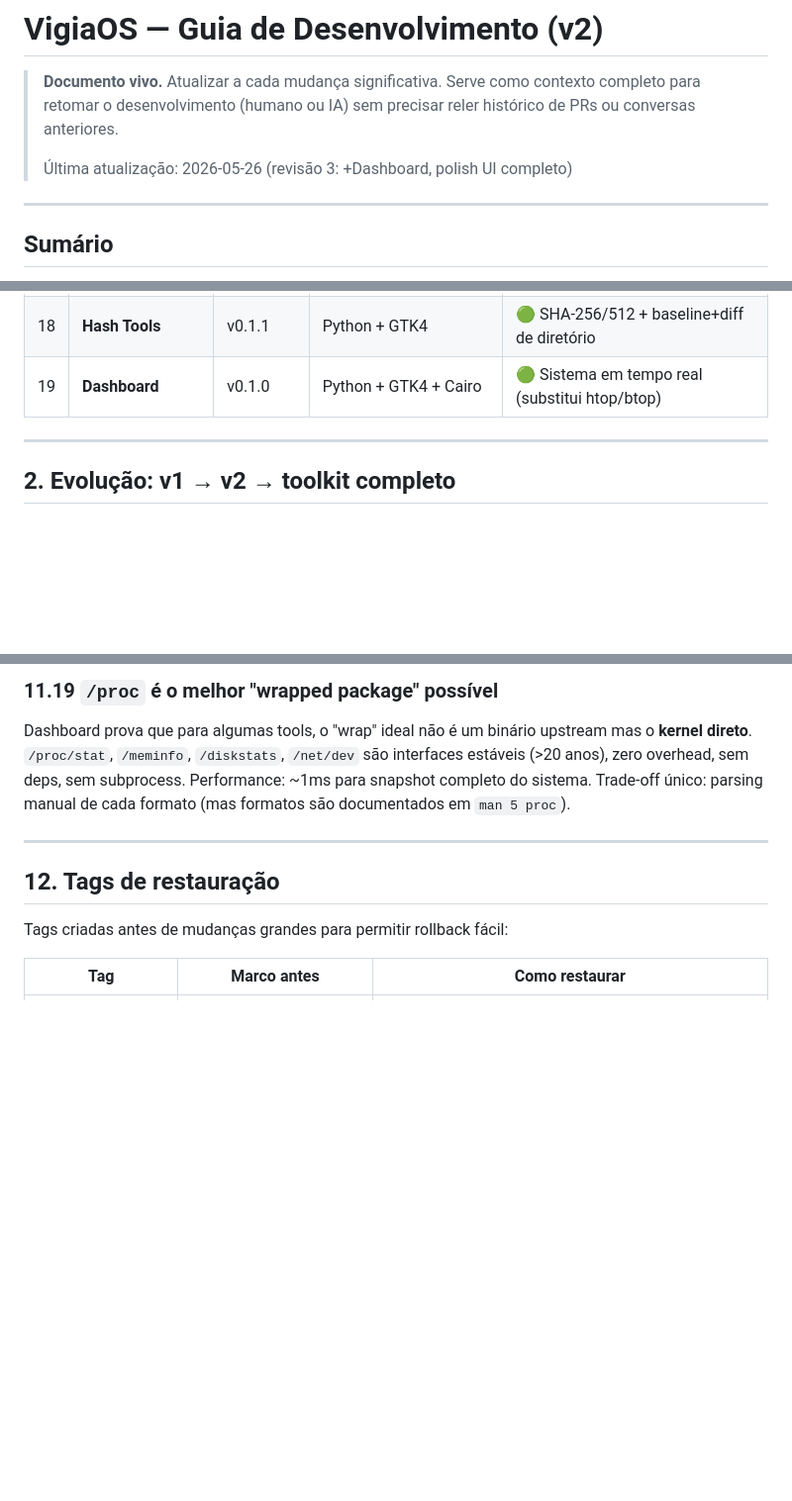
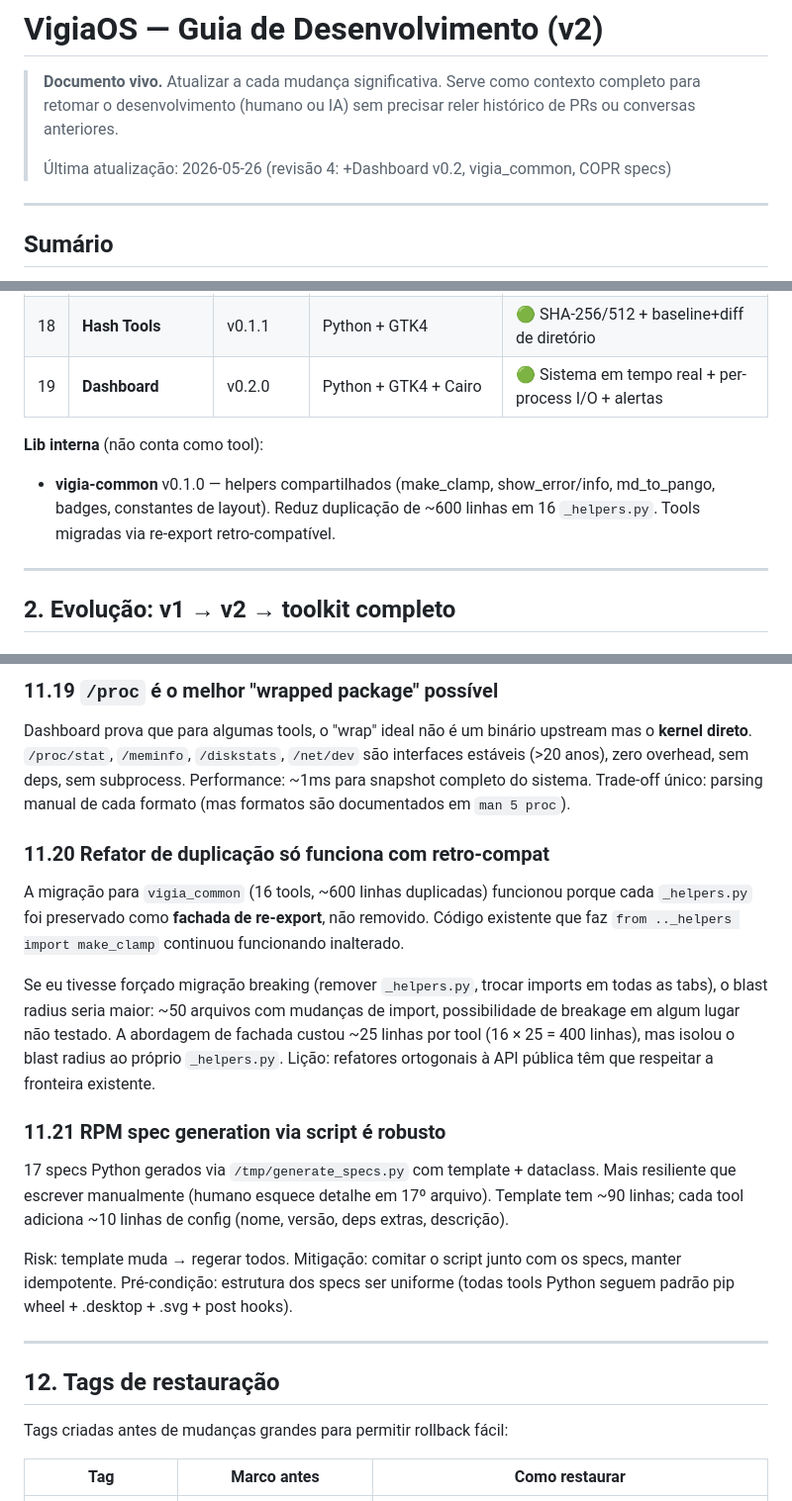
Before and after one commit to andre28abr/VigiaOS, a Markdown page: DEVELOPMENT.md, 3 parts joined by grey strips. Shown at 99% size. Rendered like a GitHub page; blank space fills up the shorter version.

```diff
--- a/DEVELOPMENT.md
+++ b/DEVELOPMENT.md
@@ -4,7 +4,7 @@
 > contexto completo para retomar o desenvolvimento (humano ou IA) sem
 > precisar reler histórico de PRs ou conversas anteriores.
 >
-> Última atualização: 2026-05-26 (revisão 3: +Dashboard, polish UI completo)
+> Última atualização: 2026-05-26 (revisão 4: +Dashboard v0.2, vigia_common, COPR specs)
 
 ---
 
@@ -73,7 +73,10 @@ modo embedded.
 | 16 | **Network Scanner** | v0.1.0 | Python + GTK4 | 🟢 nmap GUI com 6 perfis pré-definidos |
 | 17 | **Firmware Analyzer** | v0.1.0 | Python + GTK4 | 🟢 binwalk: signatures + extract + entropia |
 | 18 | **Hash Tools** | v0.1.1 | Python + GTK4 | 🟢 SHA-256/512 + baseline+diff de diretório |
-| 19 | **Dashboard** | v0.1.0 | Python + GTK4 + Cairo | 🟢 Sistema em tempo real (substitui htop/btop) |
+| 19 | **Dashboard** | v0.2.0 | Python + GTK4 + Cairo | 🟢 Sistema em tempo real + per-process I/O + alertas |
+
+**Lib interna** (não conta como tool):
+- **vigia-common** v0.1.0 — helpers compartilhados (make_clamp, show_error/info, md_to_pango, badges, constantes de layout). Reduz duplicação de ~600 linhas em 16 `_helpers.py`. Tools migradas via re-export retro-compatível.
 
 ---
 
@@ -1633,6 +1686,31 @@ upstream mas o **kernel direto**. `/proc/stat`, `/meminfo`, `/diskstats`,
 sem subprocess. Performance: ~1ms para snapshot completo do sistema.
 Trade-off único: parsing manual de cada formato (mas formatos são
 documentados em `man 5 proc`).
+
+### 11.20 Refator de duplicação só funciona com retro-compat
+A migração para `vigia_common` (16 tools, ~600 linhas duplicadas)
+funcionou porque cada `_helpers.py` foi preservado como **fachada de
+re-export**, não removido. Código existente que faz
+`from .._helpers import make_clamp` continuou funcionando inalterado.
+
+Se eu tivesse forçado migração breaking (remover `_helpers.py`,
+trocar imports em todas as tabs), o blast radius seria maior:
+~50 arquivos com mudanças de import, possibilidade de breakage
+em algum lugar não testado. A abordagem de fachada custou ~25 linhas
+por tool (16 × 25 = 400 linhas), mas isolou o blast radius ao
+próprio `_helpers.py`. Lição: refatores ortogonais à API pública
+têm que respeitar a fronteira existente.
+
+### 11.21 RPM spec generation via script é robusto
+17 specs Python gerados via `/tmp/generate_specs.py` com template +
+dataclass. Mais resiliente que escrever manualmente (humano esquece
+detalhe em 17º arquivo). Template tem ~90 linhas; cada tool adiciona
+~10 linhas de config (nome, versão, deps extras, descrição).
+
+Risk: template muda → regerar todos. Mitigação: comitar o script junto
+com os specs, manter idempotente. Pré-condição: estrutura dos specs
+ser uniforme (todas tools Python seguem padrão pip wheel + .desktop +
+.svg + post hooks).
 
 ---
 
```
Also changed, not shown: other parts of DEVELOPMENT.md (+50 -0 lines).
